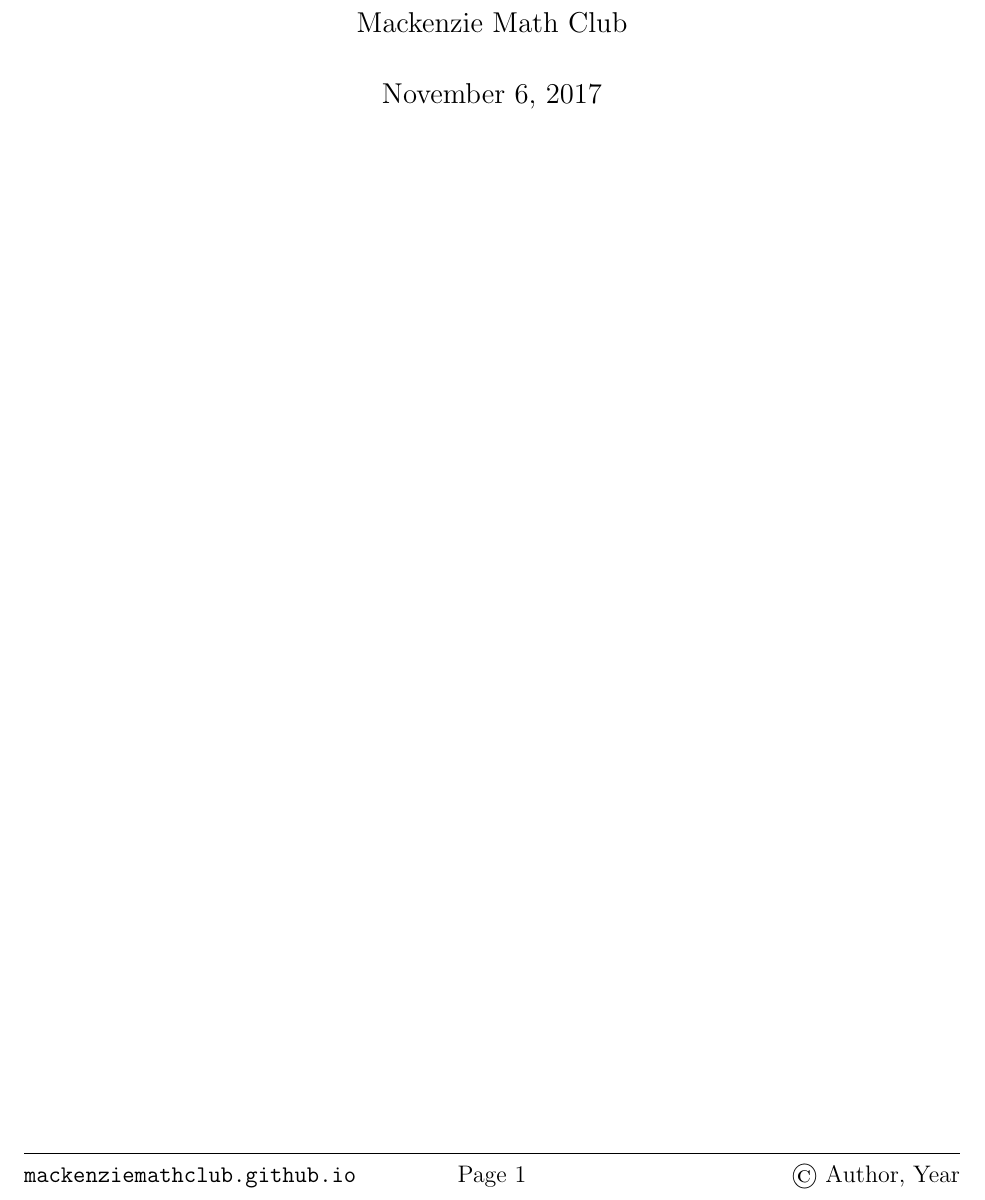
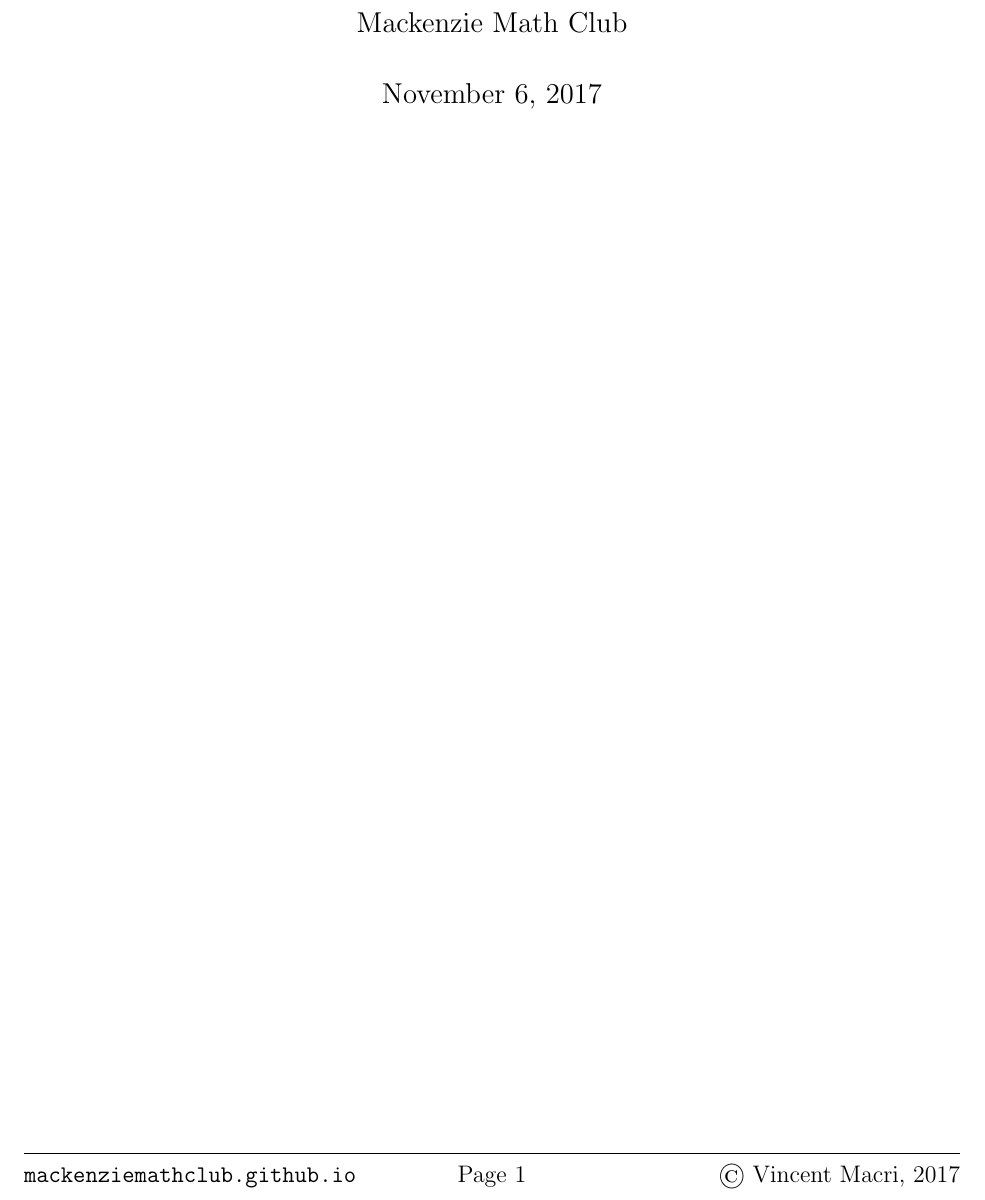
Before and after one commit to MackenzieMathClub/Lessons, a LaTeX document (Lessons/WorksheetTemplate.tex): part of the page, cut so that both start at the same text. Compiled offline with pdfLaTeX.

Commit message:
Clean up footer code for worksheets.

```diff
--- a/Lessons/WorksheetTemplate.tex
+++ b/Lessons/WorksheetTemplate.tex
@@ -12,16 +12,16 @@
 \author{Mackenzie Math Club}
 %\date{}
 
-\pagestyle{fancy}
-\fancyhead{}
-\fancyfoot{}
-\renewcommand{\headrulewidth}{0pt}
-\renewcommand{\footrulewidth}{0.4pt}
-\cfoot{Page \thepage}
-\lfoot{\texttt{mackenziemathclub.github.io}}
-\rfoot{\copyright{} Author, Year}
+% Redefine the plain page style
+\fancypagestyle{plain}{%
+	\fancyhf{} % Clear styling.
+	\renewcommand{\headrulewidth}{0pt}
+	\renewcommand{\footrulewidth}{0.4pt}
+	\cfoot{Page \thepage}
+	\lfoot{\texttt{mackenziemathclub.github.io}}
+	\rfoot{\copyright{} Vincent Macri, 2017}
+}
 
 \begin{document}
 	\maketitle
-	\thispagestyle{fancy}
 \end{document}
```
Also changed, not shown: Lessons/Sets/SetsWorksheet.tex (+9 -9 lines), Lessons/Sets/SetsWorksheet.pdf.
